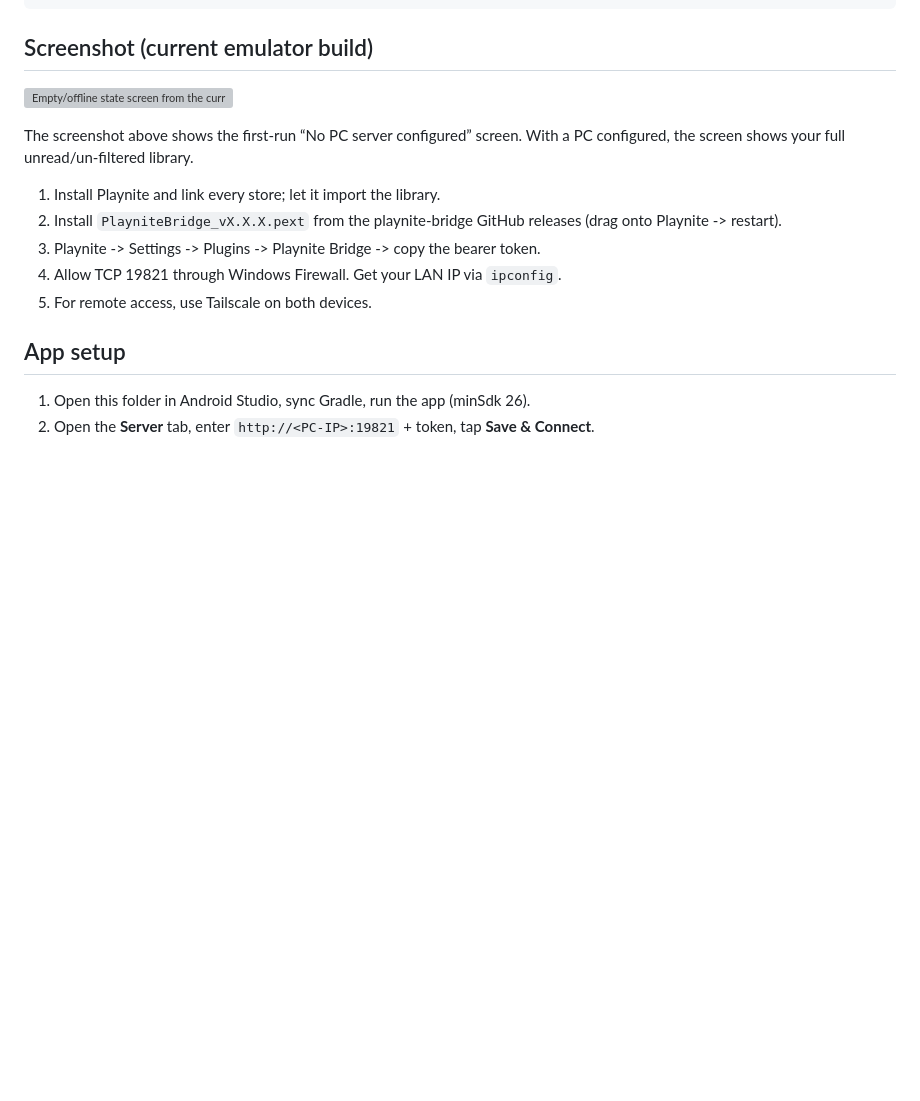
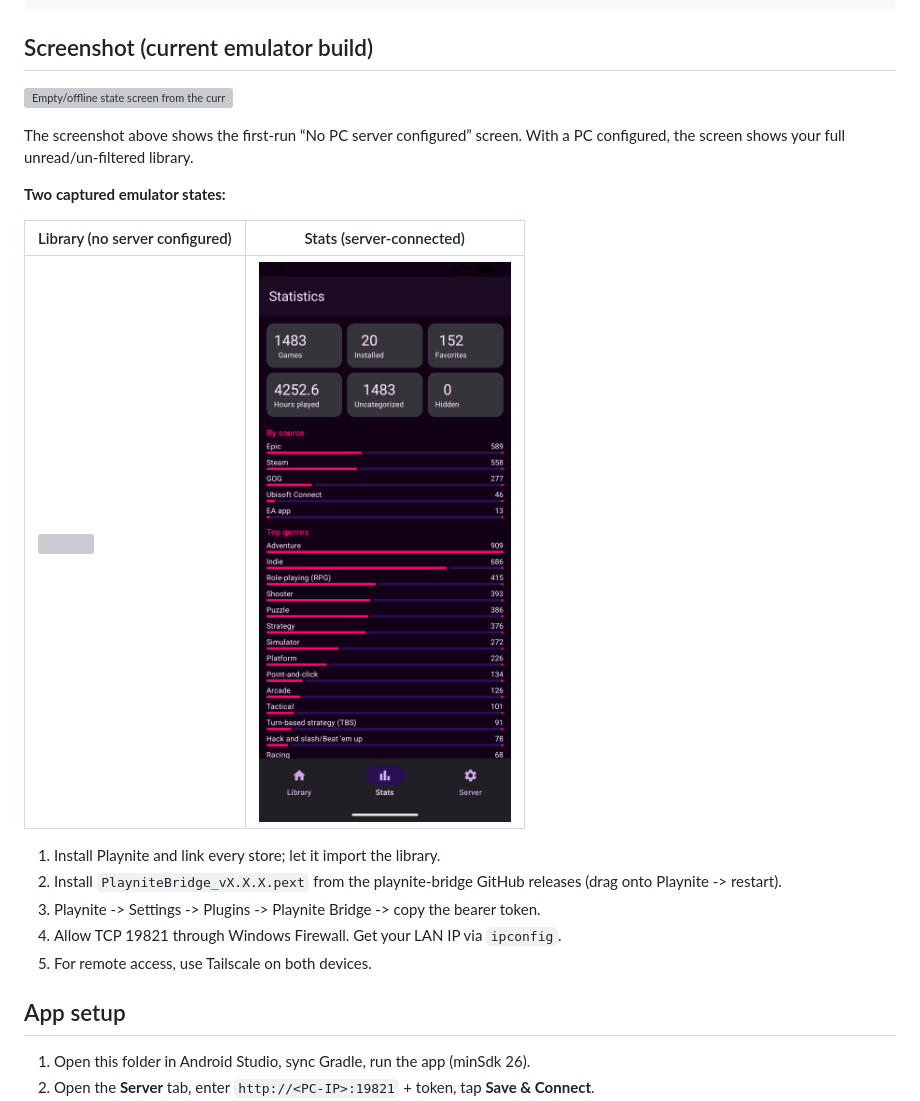
Before and after one commit to damianoshar/Playnite-Remote, a Markdown page: README.md, the part around the change. Drawn GitHub-style; pictures changed too: docs/screenshots/02_stats.png (added); blank space fills up the shorter version; grey boxes are pictures that could not be loaded.

Commit message:
docs: add stats screenshot side-by-side

```diff
--- a/README.md
+++ b/README.md
@@ -17,6 +17,13 @@ Phone: this app (library, search, covers, details, launch-on-PC)
 ![Empty/offline state screen from the current emulator build](docs/screenshots/Screenshot-main-app-empty-offline-state.png)
 
 The screenshot above shows the first-run “No PC server configured” screen. With a PC configured, the screen shows your full unread/un-filtered library.
+
+**Two captured emulator states:**
+
+| Library (no server configured) | Stats (server-connected) |
+|---|---|
+| ![](docs/screenshots/Screenshot-main-app-empty-offline-state.png) | ![](docs/screenshots/02_stats.png) |
+
 
 1. Install Playnite and link every store; let it import the library.
 2. Install `PlayniteBridge_vX.X.X.pext` from the playnite-bridge GitHub releases (drag onto Playnite -> restart).
```
